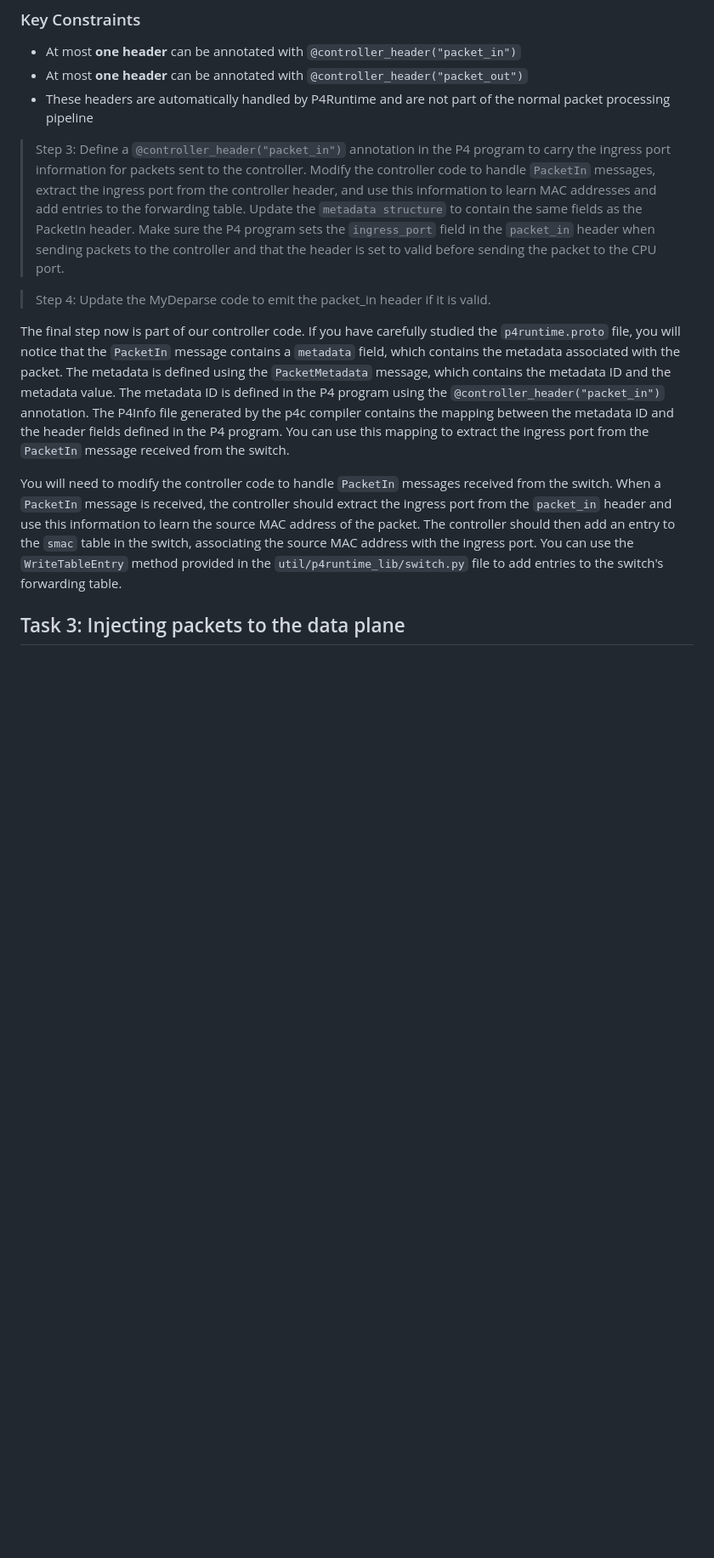
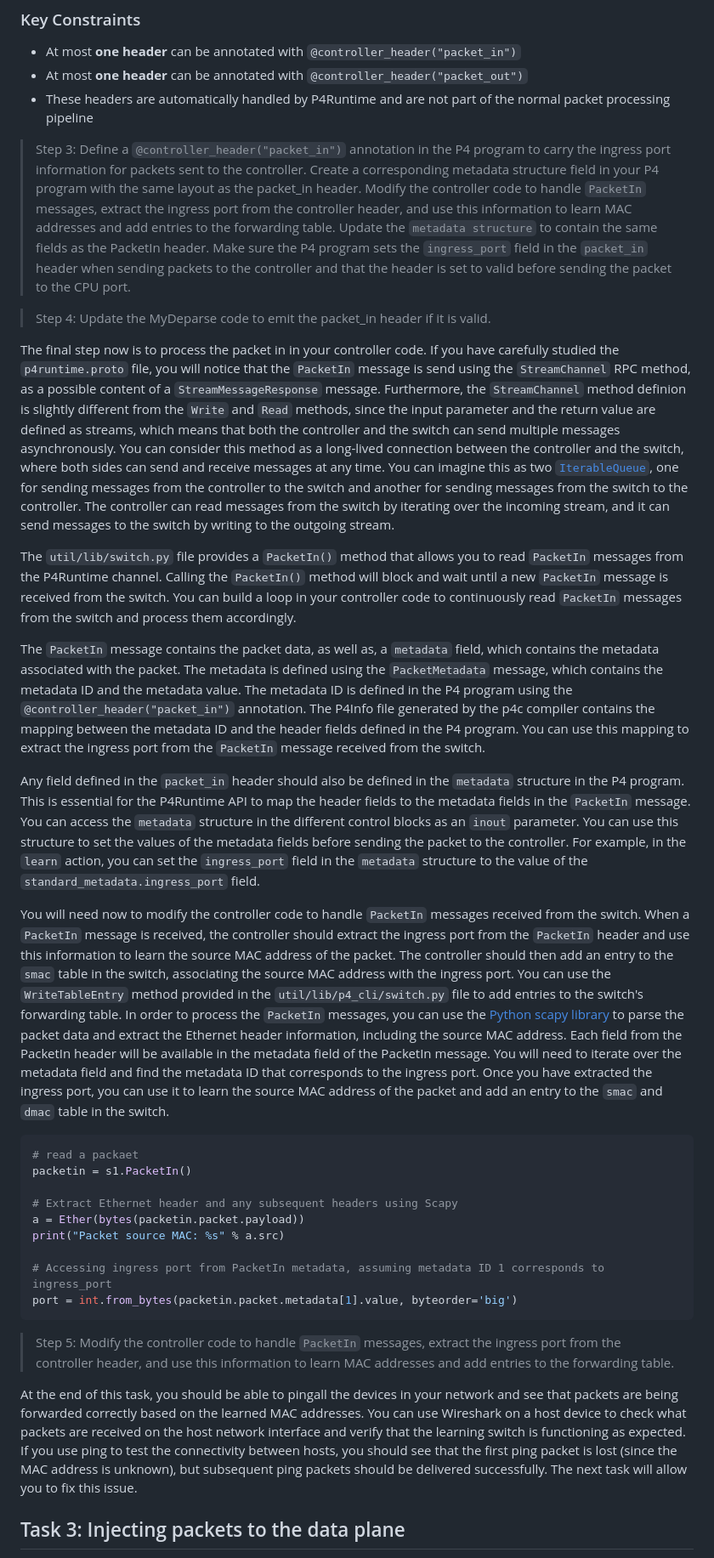
Before and after one commit to scc333-networking/week3-intro-to-p4runtime, a Markdown page: README.md, the part around one of its changes. Shown at 85% size. Drawn GitHub-style; blank space fills up the shorter version.

Commit message:
First completed draft of lab activities

````diff
--- a/README.md
+++ b/README.md
@@ -404,13 +406,35 @@ if (headers.packet_in_hdr.isValid()) {
 - At most **one header** can be annotated with `@controller_header("packet_out")`
 - These headers are automatically handled by P4Runtime and are not part of the normal packet processing pipeline
 
-> Step 3: Define a `@controller_header("packet_in")` annotation in the P4 program to carry the ingress port information for packets sent to the controller. Modify the controller code to handle `PacketIn` messages, extract the ingress port from the controller header, and use this information to learn MAC addresses and add entries to the forwarding table. Update the `metadata structure` to contain the same fields as the PacketIn header. Make sure the P4 program sets the `ingress_port` field in the `packet_in` header when sending packets to the controller and that the header is set to valid before sending the packet to the CPU port.
+> Step 3: Define a `@controller_header("packet_in")` annotation in the P4 program to carry the ingress port information for packets sent to the controller. Create a corresponding metadata structure field in your P4 program with the same layout as the packet_in header. Modify the controller code to handle `PacketIn` messages, extract the ingress port from the controller header, and use this information to learn MAC addresses and add entries to the forwarding table. Update the `metadata structure` to contain the same fields as the PacketIn header. Make sure the P4 program sets the `ingress_port` field in the `packet_in` header when sending packets to the controller and that the header is set to valid before sending the packet to the CPU port.
 
 > Step 4: Update the MyDeparse code to emit the packet_in header if it is valid.
 
-The final step now is part of our controller code. If you have carefully studied the `p4runtime.proto` file, you will notice that the `PacketIn` message contains a `metadata` field, which contains the metadata associated with the packet. The metadata is defined using the `PacketMetadata` message, which contains the metadata ID and the metadata value. The metadata ID is defined in the P4 program using the `@controller_header("packet_in")` annotation. The P4Info file generated by the p4c compiler contains the mapping between the metadata ID and the header fields defined in the P4 program. You can use this mapping to extract the ingress port from the `PacketIn` message received from the switch.
+The final step now is to process the packet in in your controller code. If you have carefully studied the `p4runtime.proto` file, you will notice that the `PacketIn` message is send using the `StreamChannel` RPC method, as a possible content of a `StreamMessageResponse` message. Furthermore, the `StreamChannel` method definion is slightly different from the `Write` and `Read` methods, since the input parameter and the return value are defined as streams, which means that both the controller and the switch can send multiple messages asynchronously. You can consider this method as a long-lived connection between the controller and the switch, where both sides can send and receive messages at any time. You can imagine this as two [`IterableQueue`](http://docs/python/library/queue.html#queue.IterableQueue), one for sending messages from the controller to the switch and another for sending messages from the switch to the controller. The controller can read messages from the switch by iterating over the incoming stream, and it can send messages to the switch by writing to the outgoing stream.
 
-You will need to modify the controller code to handle `PacketIn` messages received from the switch. When a `PacketIn` message is received, the controller should extract the ingress port from the `packet_in` header and use this information to learn the source MAC address of the packet. The controller should then add an entry to the `smac` table in the switch, associating the source MAC address with the ingress port. You can use the `WriteTableEntry` method provided in the `util/p4runtime_lib/switch.py` file to add entries to the switch's forwarding table.
+The `util/lib/switch.py` file provides a `PacketIn()` method that allows you to read `PacketIn` messages from the P4Runtime channel. Calling the `PacketIn()` method will block and wait until a new `PacketIn` message is received from the switch. You can build a loop in your controller code to continuously read `PacketIn` messages from the switch and process them accordingly.
+
+The `PacketIn` message contains the packet data, as well as,  a `metadata` field, which contains the metadata associated with the packet. The metadata is defined using the `PacketMetadata` message, which contains the metadata ID and the metadata value. The metadata ID is defined in the P4 program using the `@controller_header("packet_in")` annotation. The P4Info file generated by the p4c compiler contains the mapping between the metadata ID and the header fields defined in the P4 program. You can use this mapping to extract the ingress port from the `PacketIn` message received from the switch.
+
+Any field defined in the `packet_in` header should also be defined in the `metadata` structure in the P4 program. This is essential for the P4Runtime API to map the header fields to the metadata fields in the `PacketIn` message. You can access the `metadata` structure in the different control blocks as an `inout` parameter. You can use this structure to set the values of the metadata fields before sending the packet to the controller. For example, in the `learn` action, you can set the `ingress_port` field in the `metadata` structure to the value of the `standard_metadata.ingress_port` field.
+
+You will need now to modify the controller code to handle `PacketIn` messages received from the switch. When a `PacketIn` message is received, the controller should extract the ingress port from the `PacketIn` header and use this information to learn the source MAC address of the packet. The controller should then add an entry to the `smac` table in the switch, associating the source MAC address with the ingress port. You can use the `WriteTableEntry` method provided in the `util/lib/p4_cli/switch.py` file to add entries to the switch's forwarding table. In order to process the `PacketIn` messages, you can use the [Python scapy library](https://scapy.readthedocs.io/en/latest/usage.html#binary-string) to parse the packet data and extract the Ethernet header information, including the source MAC address. Each field from the PacketIn header will be available in the metadata field of the PacketIn message. You will need to iterate over the metadata field and find the metadata ID that corresponds to the ingress port. Once you have extracted the ingress port, you can use it to learn the source MAC address of the packet and add an entry to the `smac` and `dmac` table in the switch.
+
+```python
+# read a packaet
+packetin = s1.PacketIn()
+
+# Extract Ethernet header and any subsequent headers using Scapy
+a = Ether(bytes(packetin.packet.payload))
+print("Packet source MAC: %s" % a.src)
+
+# Accessing ingress port from PacketIn metadata, assuming metadata ID 1 corresponds to ingress_port
+port = int.from_bytes(packetin.packet.metadata[1].value, byteorder='big')
+```
+
+> Step 5: Modify the controller code to handle `PacketIn` messages, extract the ingress port from the controller header, and use this information to learn MAC addresses and add entries to the forwarding table.
+
+At the end of this task, you should be able to pingall the devices in your network and see that packets are being forwarded correctly based on the learned MAC addresses. You can use Wireshark on a host device to check what packets are received on the host network interface and verify that the learning switch is functioning as expected. If you use ping to test the connectivity between hosts, you should see that the first ping packet is lost (since the MAC address is unknown), but subsequent ping packets should be delivered successfully. The next task will allow you to fix this issue.
 
 ## Task 3: Injecting packets to the data plane
 
````
Also changed, not shown: other parts of README.md (+23 -22 lines).
